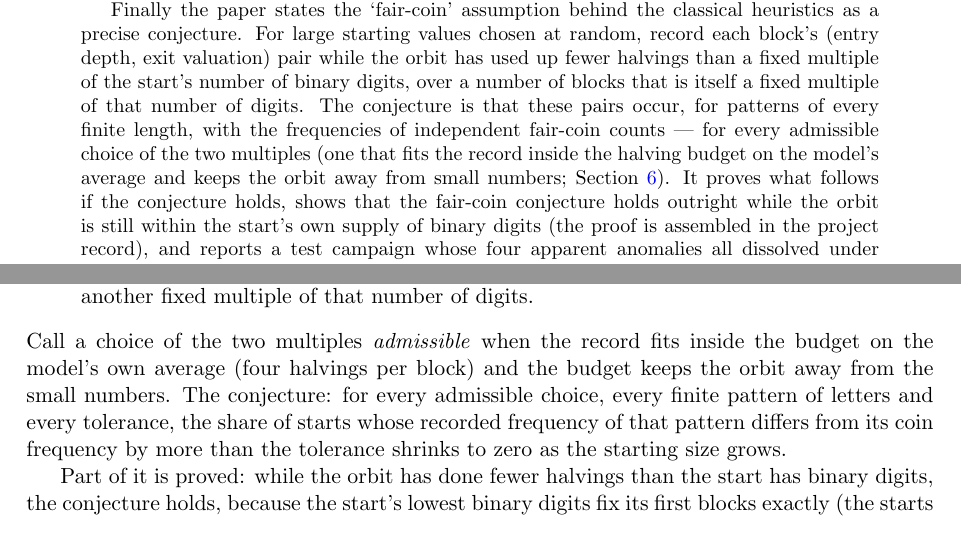
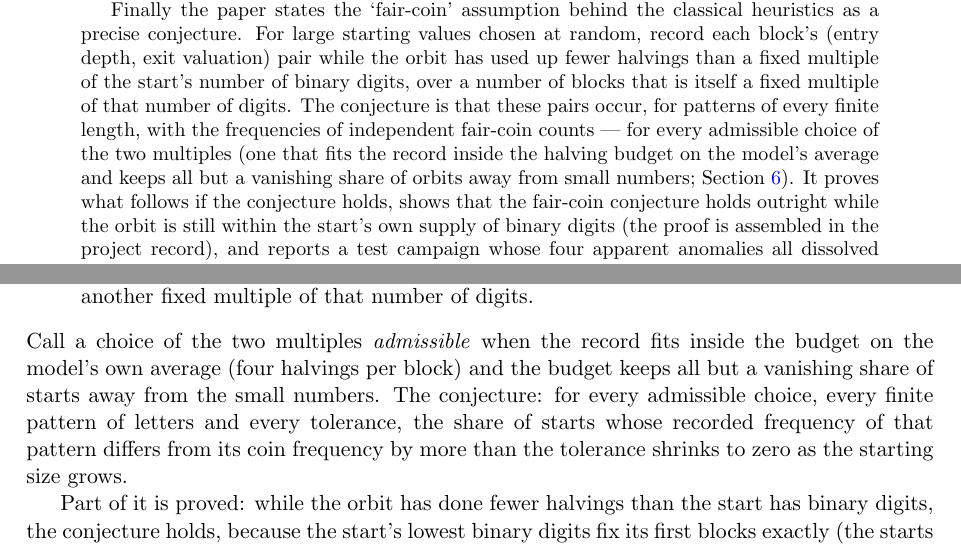
Before and after one commit to macindoe/collatz, a LaTeX paper (paper/collatz-reduced-v4.tex): two parts of pages 2 and 10 of 45, joined at a grey line, cut so that both start at the same text. Compiled offline with pdfLaTeX.

Commit message:
paper 1 v4: the round-6 scope check's three fixes -- the 'admissible' gloss keeps 'all but a vanishing share' (abstract, section 6; read for every start it fails at budget rate 1.1), and '(Brox proved that there are only finitely many)' replaces 'first proved by Brox' (Rozier 1991 p. 8 is earlier); plus 'required to meet only the size conditions' (section 5). PDF rebuilt.
Co-Authored-By: Claude Opus 5.5 <noreply@anthropic.com>

```diff
--- a/paper/collatz-reduced-v4.tex
+++ b/paper/collatz-reduced-v4.tex
@@ -54,7 +54,7 @@ For one step of the new map the paper proves exact laws for four things: how man
 
 On cycles, a one-line identity rewrites a cycle as whole-number conditions of two kinds: \emph{size} conditions (about how close a power of $2$ must come to a power of $3$) and \emph{divisibility} conditions. From it come short new derivations of two classical facts: there are no cycles other than $1, 4, 2, 1$ made of one, two or three blocks; and the classical bound of Rozier (1991) and Simons--de~Weger (2005) on how many odd steps (multiplications by $3$) a cycle with a given number of blocks can have, whose strength fades exponentially as the number of blocks grows. The paper proves that this fading is unavoidable for any argument from size alone. An explicit family of near-cycles, the \emph{staircases} (profiles of an ever-growing orbit bent into a loop), passes every size test, for every choice of starting block, while its measure of closeness (how small the gap between the two powers is, compared with the larger one) stays between two fixed numbers: at every number of blocks from $3$ on (from $16$ on by proof, $3$ to $15$ by computer check; for $2$ and $4$ blocks passing examples are shown, with no such range claimed). When every number in the cycle must be at least a given size, the staircases pass at every number of blocks from an explicit threshold on, with their measure of closeness exceeding the classical bound's own exponent by at most a fixed amount. At that threshold scale they attain the optimum of Rozier's 1991 analysis --- the best worst case over block depths allowed to be any real numbers --- under every size test, the sharpness Simons and de~Weger expected in 2005. The analogue for cycle length, and the conclusion that ruling out cycles of every length at once needs divisibility and not size alone, are Halbeisen and Hungerb\"uhler's (1997).
 
-Finally the paper states the `fair-coin' assumption behind the classical heuristics as a precise conjecture. For large starting values chosen at random, record each block's (entry depth, exit valuation) pair while the orbit has used up fewer halvings than a fixed multiple of the start's number of binary digits, over a number of blocks that is itself a fixed multiple of that number of digits. The conjecture is that these pairs occur, for patterns of every finite length, with the frequencies of independent fair-coin counts --- for every admissible choice of the two multiples (one that fits the record inside the halving budget on the model's average and keeps the orbit away from small numbers; Section~\ref{sec:aeh}). It proves what follows if the conjecture holds, shows that the fair-coin conjecture holds outright while the orbit is still within the start's own supply of binary digits (the proof is assembled in the project record), and reports a test campaign whose four apparent anomalies all dissolved under sharper controls. The technical summary at the start of the appendices states all of this in the usual notation.
+Finally the paper states the `fair-coin' assumption behind the classical heuristics as a precise conjecture. For large starting values chosen at random, record each block's (entry depth, exit valuation) pair while the orbit has used up fewer halvings than a fixed multiple of the start's number of binary digits, over a number of blocks that is itself a fixed multiple of that number of digits. The conjecture is that these pairs occur, for patterns of every finite length, with the frequencies of independent fair-coin counts --- for every admissible choice of the two multiples (one that fits the record inside the halving budget on the model's average and keeps all but a vanishing share of orbits away from small numbers; Section~\ref{sec:aeh}). It proves what follows if the conjecture holds, shows that the fair-coin conjecture holds outright while the orbit is still within the start's own supply of binary digits (the proof is assembled in the project record), and reports a test campaign whose four apparent anomalies all dissolved under sharper controls. The technical summary at the start of the appendices states all of this in the usual notation.
 \end{abstract}
 
 
@@ -220,7 +220,7 @@ The paper does three things here. It rederives that bound by another route. It r
 \item the \emph{horizon}: the record stops after a number of blocks that is a fixed multiple of the start's number of binary digits;
 \item the \emph{budget}: a block's letter is recorded only while the orbit has done fewer halvings than another fixed multiple of that number of digits.
 \end{itemize}
-Call a choice of the two multiples \emph{admissible} when the record fits inside the budget on the model's own average (four halvings per block) and the budget keeps the orbit away from the small numbers. The conjecture: for every admissible choice, every finite pattern of letters and every tolerance, the share of starts whose recorded frequency of that pattern differs from its coin frequency by more than the tolerance shrinks to zero as the starting size grows.
+Call a choice of the two multiples \emph{admissible} when the record fits inside the budget on the model's own average (four halvings per block) and the budget keeps all but a vanishing share of starts away from the small numbers. The conjecture: for every admissible choice, every finite pattern of letters and every tolerance, the share of starts whose recorded frequency of that pattern differs from its coin frequency by more than the tolerance shrinks to zero as the starting size grows.
 
 Part of it is proved: while the orbit has done fewer halvings than the start has binary digits, the conjecture holds, because the start's lowest binary digits fix its first blocks exactly (the starts with a given pattern of first blocks form one class of remainders on division by a power of $2$). This is the \emph{unconditional base case}, the part proved without assuming anything (proof assembled in the project record, Appendix~\ref{app:verify}). Beyond that it is a conjecture, and its consequences are proved on the condition that it holds.
 
```
Also changed, not shown: paper/collatz-reduced-v4.pdf, paper/collatz-reduced-v4.tex (4 more changed lines).
